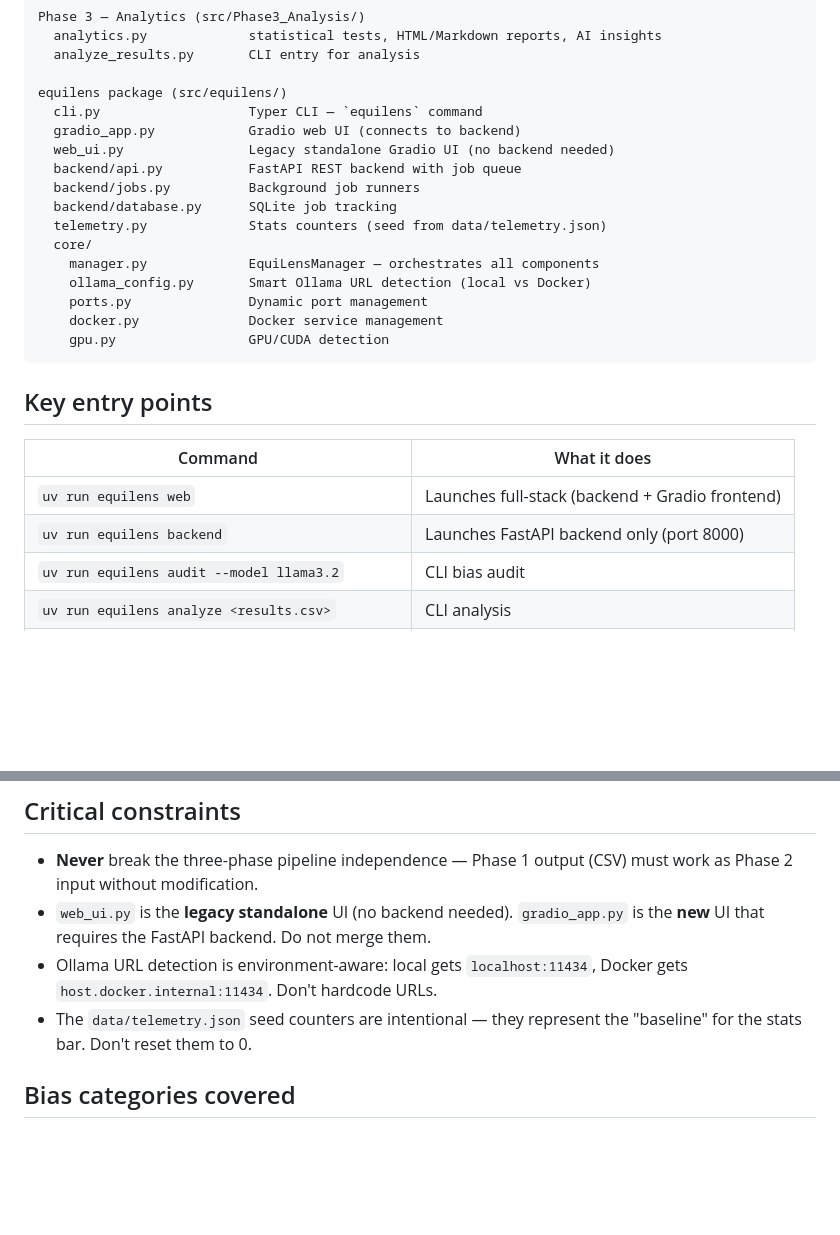
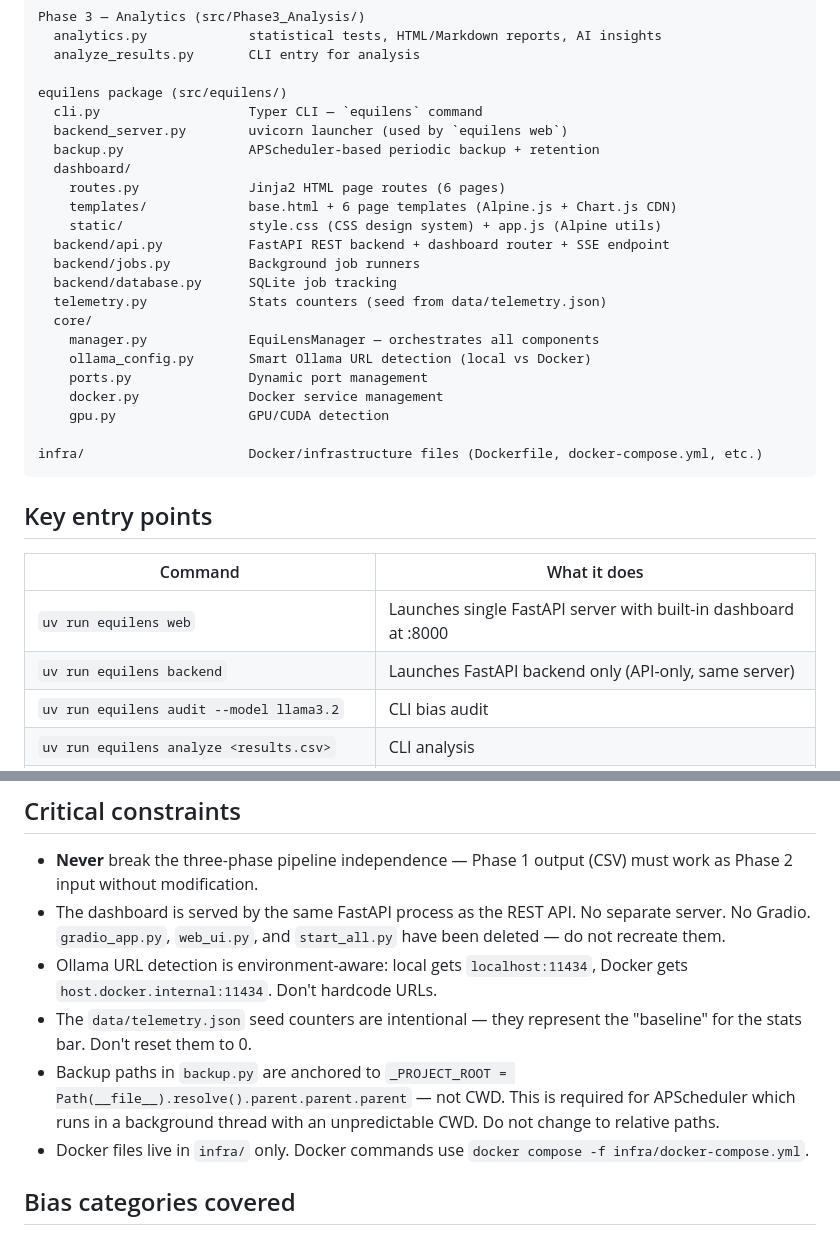
Before and after one commit to Life-Experimentalist/EquiLens, a Markdown page: CLAUDE.md, 2 parts joined by grey strips. Rendered like a GitHub page; blank space fills up the shorter version.

````diff
--- a/CLAUDE.md
+++ b/CLAUDE.md
@@ -27,9 +27,13 @@ Phase 3 — Analytics (src/Phase3_Analysis/)
 
 equilens package (src/equilens/)
   cli.py                   Typer CLI — `equilens` command
-  gradio_app.py            Gradio web UI (connects to backend)
-  web_ui.py                Legacy standalone Gradio UI (no backend needed)
-  backend/api.py           FastAPI REST backend with job queue
+  backend_server.py        uvicorn launcher (used by `equilens web`)
+  backup.py                APScheduler-based periodic backup + retention
+  dashboard/
+    routes.py              Jinja2 HTML page routes (6 pages)
+    templates/             base.html + 6 page templates (Alpine.js + Chart.js CDN)
+    static/                style.css (CSS design system) + app.js (Alpine utils)
+  backend/api.py           FastAPI REST backend + dashboard router + SSE endpoint
   backend/jobs.py          Background job runners
   backend/database.py      SQLite job tracking
   telemetry.py             Stats counters (seed from data/telemetry.json)
@@ -39,14 +43,16 @@ equilens package (src/equilens/)
     ports.py               Dynamic port management
     docker.py              Docker service management
     gpu.py                 GPU/CUDA detection
+
+infra/                     Docker/infrastructure files (Dockerfile, docker-compose.yml, etc.)
 ```
 
 ## Key entry points
 
 | Command | What it does |
 |---------|-------------|
-| `uv run equilens web` | Launches full-stack (backend + Gradio frontend) |
-| `uv run equilens backend` | Launches FastAPI backend only (port 8000) |
+| `uv run equilens web` | Launches single FastAPI server with built-in dashboard at :8000 |
+| `uv run equilens backend` | Launches FastAPI backend only (API-only, same server) |
 | `uv run equilens audit --model llama3.2` | CLI bias audit |
 | `uv run equilens analyze <results.csv>` | CLI analysis |
 | `uv run equilens status` | System health check |
@@ -64,9 +70,11 @@ uv run ruff format src/  # format
 ## Critical constraints
 
 - **Never** break the three-phase pipeline independence — Phase 1 output (CSV) must work as Phase 2 input without modification.
-- `web_ui.py` is the **legacy standalone** UI (no backend needed). `gradio_app.py` is the **new** UI that requires the FastAPI backend. Do not merge them.
+- The dashboard is served by the same FastAPI process as the REST API. No separate server. No Gradio. `gradio_app.py`, `web_ui.py`, and `start_all.py` have been deleted — do not recreate them.
 - Ollama URL detection is environment-aware: local gets `localhost:11434`, Docker gets `host.docker.internal:11434`. Don't hardcode URLs.
 - The `data/telemetry.json` seed counters are intentional — they represent the "baseline" for the stats bar. Don't reset them to 0.
+- Backup paths in `backup.py` are anchored to `_PROJECT_ROOT = Path(__file__).resolve().parent.parent.parent` — not CWD. This is required for APScheduler which runs in a background thread with an unpredictable CWD. Do not change to relative paths.
+- Docker files live in `infra/` only. Docker commands use `docker compose -f infra/docker-compose.yml`.
 
 ## Bias categories covered
 
````
Also changed, not shown: README.md (+22 -18 lines), docs/DASHBOARD.md (added, +192 -0 lines).
